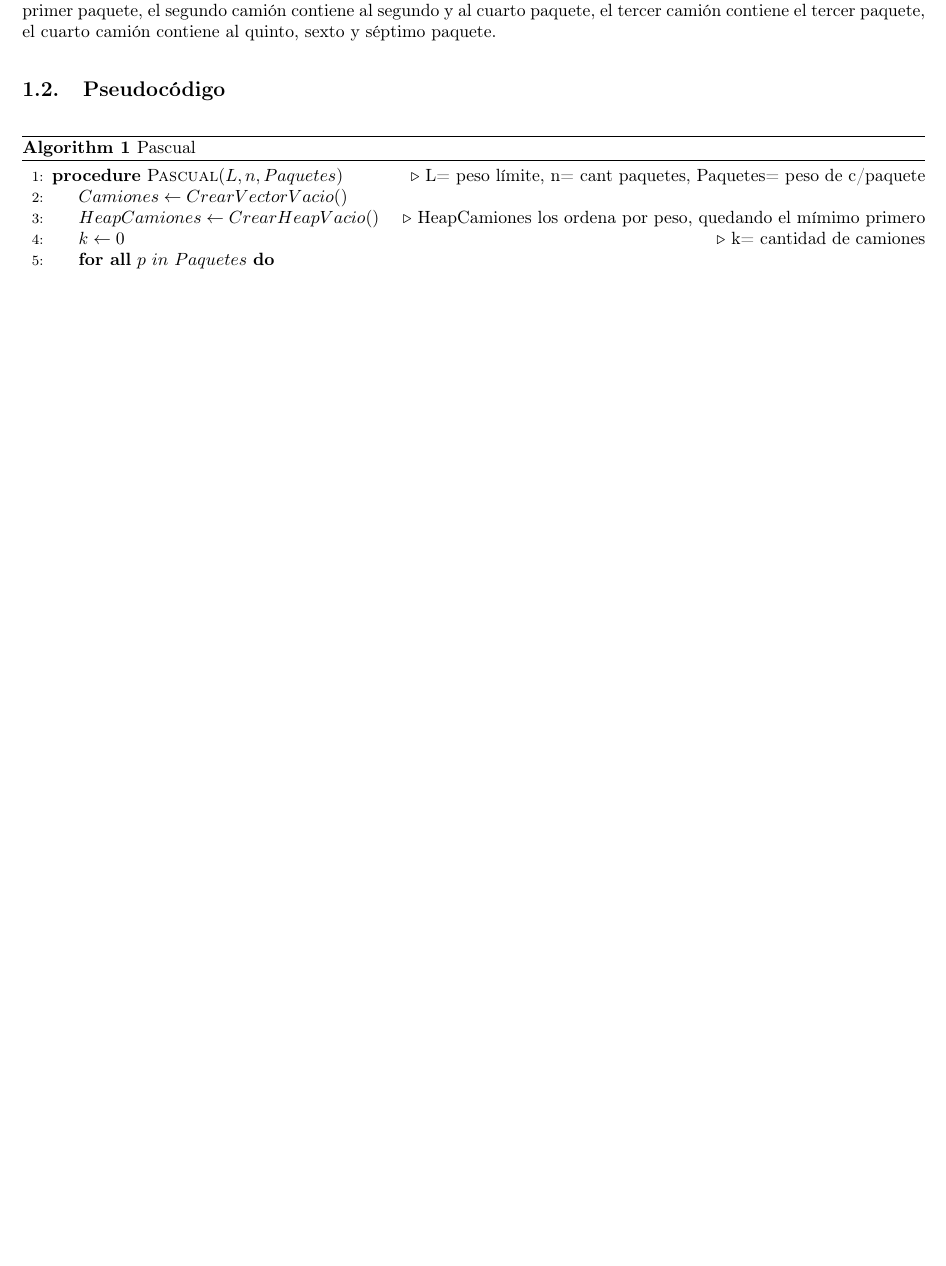
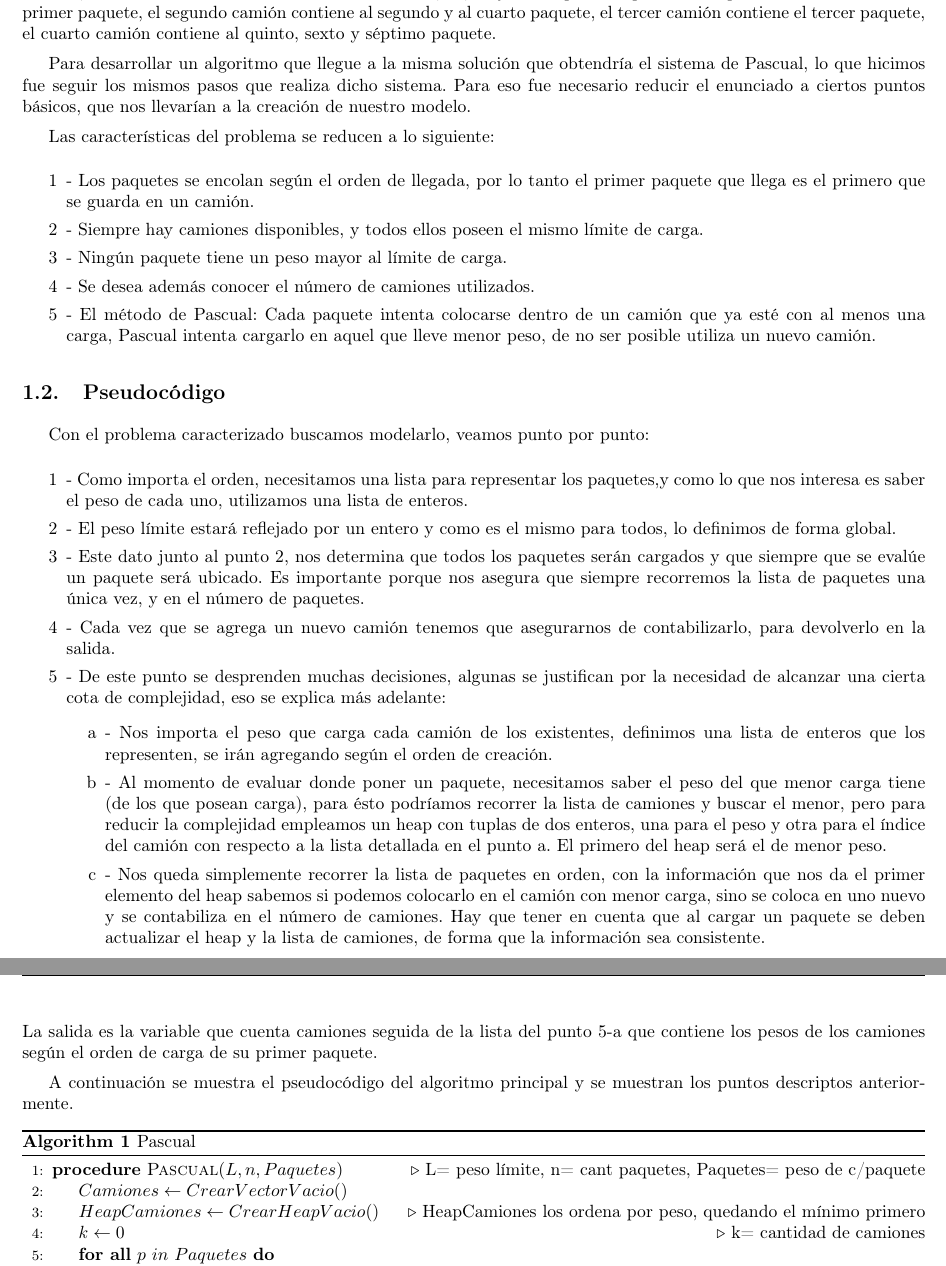
Before and after one commit to fzanollo/algoIII-TP1, a LaTeX document (informe/informe.tex, which reads informe/ej1/descripcion.tex, informe/ej1/pseudocodigo.tex): part of page 3 of 4 before the commit and two parts of pages 3 and 4 of 5 after it, the two joined at a grey line, cut so that both start at the same text, the shorter picture padded with empty space. Compiled offline with pdfLaTeX; a LaTeX package or settings file that is missing is left out.

Commit message:
agregado informe ej1 descripcion, pseudo y demostracion

```diff
--- a/informe/ej1/descripcion.tex
+++ b/informe/ej1/descripcion.tex
@@ -9,3 +9,16 @@ Hagamos un ejemplo a modo de ilustraci\'on:
 
 Sea L = 25, n = 7 y $p_1$ = 25, $p_2$ = 13, $p_3$ = 18, $p_4$ = 8, $p_5$ = 12, $p_6$ = 4 y $p_7$ = 1.
 De acuerdo al m\'etodo del buen hombre, la soluci\'on es utilizar cuatro camiones con 25, 21, 18 y 17 sus pesos respectivos. El primer cami\'on contiene el primer paquete, el segundo cami\'on contiene al segundo y al cuarto paquete, el tercer cami\'on contiene el tercer paquete, el cuarto cami\'on contiene al quinto, sexto y s\'eptimo paquete.
+
+Para desarrollar un algoritmo que llegue a la misma soluci\'on que obtendr\'ia el sistema de Pascual, lo que hicimos fue seguir los mismos pasos que realiza dicho sistema.
+Para eso fue necesario reducir el enunciado a ciertos puntos b\'asicos, que nos llevar\'ian a la creaci\'on de nuestro modelo.
+
+Las caracter\'isticas del problema se reducen a lo siguiente:
+\begin{itemize}
+\item[1]- Los paquetes se encolan seg\'un el orden de llegada, por lo tanto el primer paquete que llega es el primero que se guarda en un cami\'on.
+\item[2]- Siempre hay camiones disponibles, y todos ellos poseen el mismo l\'imite de carga.
+\item[3]- Ning\'un paquete tiene un peso mayor al l\'imite de carga.
+\item[4]- Se desea adem\'as conocer el n\'umero de camiones utilizados.
+\item[5]- El m\'etodo de Pascual:
+ Cada paquete intenta colocarse dentro de un cami\'on que ya est\'e con al menos una carga, Pascual intenta cargarlo en aquel que lleve menor peso, de no ser posible utiliza un nuevo cami\'on.
+\end{itemize}
--- a/informe/ej1/pseudocodigo.tex
+++ b/informe/ej1/pseudocodigo.tex
@@ -1,11 +1,29 @@
 \subsection{Pseudoc\'odigo}
+
+Con el problema caracterizado buscamos modelarlo, veamos punto por punto:
+\begin{itemize}
+\item[1]- Como importa el orden, necesitamos una lista para representar los paquetes,y como lo que nos interesa es saber el peso de cada uno, utilizamos una lista de enteros.
+\item[2]- El peso límite estará reflejado por un entero y como es el mismo para todos, lo definimos de forma global.
+\item[3]- Este dato junto al punto 2, nos determina que todos los paquetes serán cargados y que siempre que se evalúe un paquete será ubicado. Es importante porque nos asegura que siempre recorremos la lista de paquetes una única vez, y en el número de paquetes.
+\item[4]- Cada vez que se agrega un nuevo camión tenemos que asegurarnos de contabilizarlo, para devolverlo en la salida.
+
+\item[5]- De este punto se desprenden muchas decisiones, algunas se justifican por la necesidad de alcanzar una cierta cota de complejidad, eso se explica más adelante:
+	\begin{enumerate}
+	\item[a] - Nos importa el peso que carga cada camión de los existentes, definimos una lista de enteros que los representen, se irán agregando según el orden de creación.
+	\item[b] - Al momento de evaluar donde poner un paquete, necesitamos saber el peso del que menor carga tiene (de los que posean carga), para ésto podríamos recorrer la lista de camiones y buscar el menor, pero para reducir la complejidad empleamos un heap con tuplas de dos enteros, una para el peso y otra para el índice del camión con respecto a la lista detallada en el punto a. El primero del heap será el de menor peso.
+	\item[c] - Nos queda simplemente recorrer la lista de paquetes en orden, con la información que nos da el primer elemento del heap sabemos si podemos colocarlo en el camión con menor carga, sino se coloca en uno nuevo y se contabiliza en el número de camiones. Hay que tener en cuenta que al cargar un paquete se deben actualizar el heap y la lista de camiones, de forma que la información sea consistente.
+	\end{enumerate}
+\end{itemize}
+La salida es la variable que cuenta camiones seguida de la lista del punto 5-a que contiene los pesos de los camiones según el orden de carga de su primer paquete.
+
+A continuación se muestra el pseudocódigo del algoritmo principal y se muestran los puntos descriptos anteriormente.
 
 \begin{algorithm}
 \caption{Pascual}\label{pascual}
 \begin{algorithmic}[1]
 \Procedure{Pascual}{$L, n, Paquetes$}\Comment{L= peso límite, n= cant paquetes, Paquetes= peso de c/paquete}
 	\State $Camiones\gets CrearVectorVacio()$
-	\State $HeapCamiones\gets CrearHeapVacio()$\Comment{HeapCamiones los ordena por peso, quedando el mímimo primero}
+	\State $HeapCamiones\gets CrearHeapVacio()$\Comment{HeapCamiones los ordena por peso, quedando el mínimo primero}
 	\State $k\gets 0$\Comment{k= cantidad de camiones}
 	\ForAll{$p\ in\ Paquetes$}
 		\If{$PesoMinimo(HeapCamiones) + p \leq L$}
```
Also changed, not shown: informe/informe.tex (+5 -4 lines).
